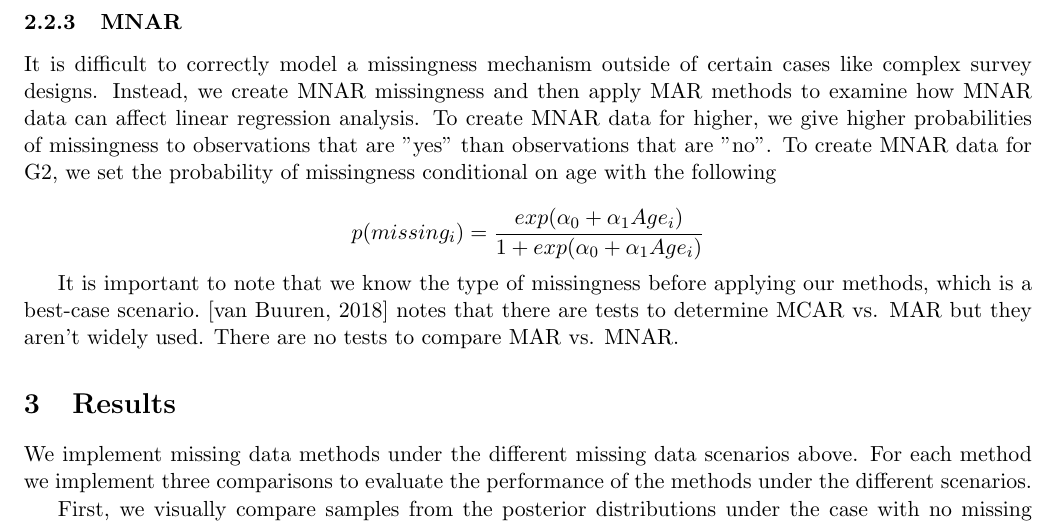
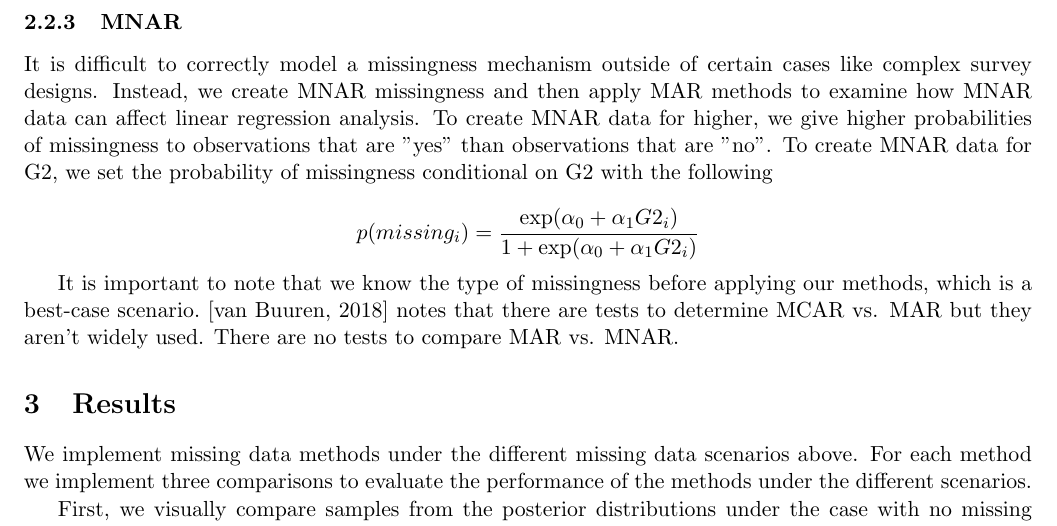
Before and after one commit to lbotti319/bayesian_math_scores, a LaTeX document (00_outline.tex): part of page 2 of 8, cut so that both start at the same text. Compiled offline with pdfLaTeX.

Commit message:
G2 is dependent on G2 for MNAR

```diff
--- a/00_outline.tex
+++ b/00_outline.tex
@@ -46,9 +46,9 @@ $$p(I|y_{obs}, y_{mis}, \phi) = p(I|y_{obs}, \phi)$$
 
 \subsubsection{MNAR}
 
-It is difficult to correctly model a missingness mechanism outside of certain cases like complex survey designs. Instead, we create MNAR missingness and then apply MAR methods to examine how MNAR data can affect linear regression analysis. To create MNAR data for higher, we give higher probabilities of missingness to observations that are "yes" than observations that are "no". To create MNAR data for G2, we set the probability of missingness conditional on age with the following
+It is difficult to correctly model a missingness mechanism outside of certain cases like complex survey designs. Instead, we create MNAR missingness and then apply MAR methods to examine how MNAR data can affect linear regression analysis. To create MNAR data for higher, we give higher probabilities of missingness to observations that are "yes" than observations that are "no". To create MNAR data for G2, we set the probability of missingness conditional on G2 with the following
 
-$$p(missing_i) = \frac{exp(\alpha_0 + \alpha_1 Age_i)}{1 + exp(\alpha_0 + \alpha_1 Age_i)}$$
+$$p(missing_i) = \frac{\exp(\alpha_0 + \alpha_1 G2_i)}{1 + \exp(\alpha_0 + \alpha_1 G2_i)}$$
 
 It is important to note that we know the type of missingness before applying our methods, which is a best-case scenario. \cite{vanBurren2018} notes that there are tests to determine MCAR vs. MAR but they aren't widely used. There are no tests to compare MAR vs. MNAR.
 
```
Also changed, not shown: 00_outline.pdf.
